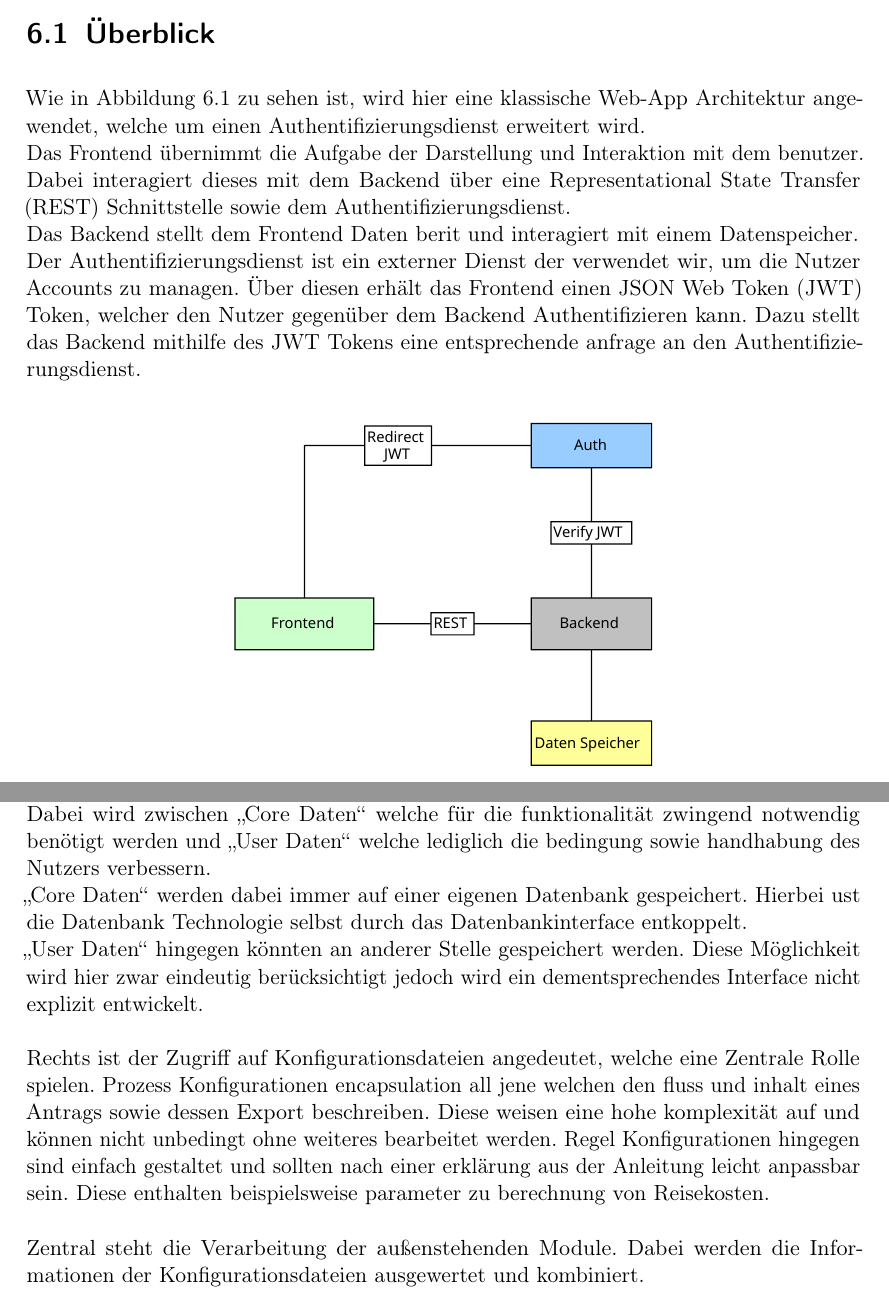
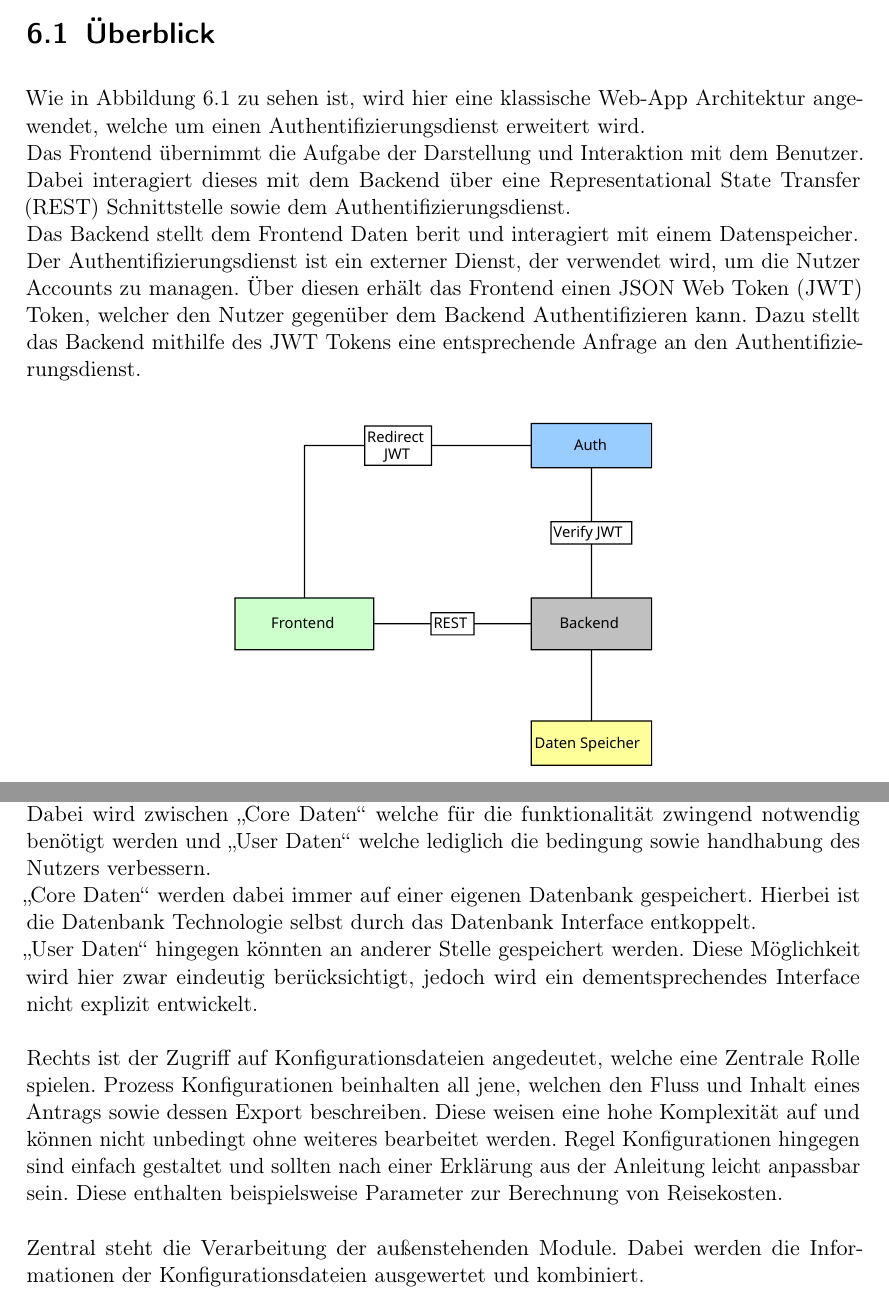
Before and after one commit to MaxTrautwein/AStA-Digital-Forms, a LaTeX book (Doc/main.tex, which reads Doc/paragraphs/Architektur.tex): two parts of pages 9 and 11 of 13, joined at a grey line, cut so that both start at the same text. Compiled offline with pdfLaTeX.

Commit message:
some additional Spelling Fixes

```diff
--- a/Doc/paragraphs/Architektur.tex
+++ b/Doc/paragraphs/Architektur.tex
@@ -3,12 +3,12 @@
 \section{Überblick}\label{sec:uberblick}
 Wie in \refa{fig:HighLevelArch} zu sehen ist, wird hier eine klassische Web-App Architektur angewendet,
 welche um einen Authentifizierungsdienst erweitert wird.\\
-Das Frontend übernimmt die Aufgabe der Darstellung und Interaktion mit dem benutzer.
+Das Frontend übernimmt die Aufgabe der Darstellung und Interaktion mit dem Benutzer.
 Dabei interagiert dieses mit dem Backend über eine \ac{REST} Schnittstelle sowie dem Authentifizierungsdienst.\\
 Das Backend stellt dem Frontend Daten berit und interagiert mit einem Datenspeicher.\\
-Der Authentifizierungsdienst ist ein externer Dienst der verwendet wir, um die Nutzer Accounts zu managen.
+Der Authentifizierungsdienst ist ein externer Dienst, der verwendet wird, um die Nutzer Accounts zu managen.
 Über diesen erhält das Frontend einen \ac{JWT} Token, welcher den Nutzer gegenüber dem Backend Authentifizieren kann.
-Dazu stellt das Backend mithilfe des \ac{JWT} Tokens eine entsprechende anfrage an den Authentifizierungsdienst.
+Dazu stellt das Backend mithilfe des \ac{JWT} Tokens eine entsprechende Anfrage an den Authentifizierungsdienst.
 
 \begin{figure}[h]
     \centering
@@ -42,15 +42,17 @@ Datenbank.\\
 Dabei wird zwischen "Core Daten" welche für die funktionalität zwingend notwendig benötigt werden
 und "User Daten" welche lediglich die bedingung sowie handhabung des Nutzers verbessern.\\
 "Core Daten" werden dabei immer auf einer eigenen Datenbank gespeichert.
-Hierbei ust die Datenbank Technologie selbst durch das Datenbankinterface entkoppelt.\\
+Hierbei ist die Datenbank Technologie selbst durch das Datenbank Interface entkoppelt.\\
 "User Daten" hingegen könnten an anderer Stelle gespeichert werden.
-Diese Möglichkeit wird hier zwar eindeutig berücksichtigt jedoch wird ein dementsprechendes Interface nicht explizit entwickelt.
+Diese Möglichkeit wird hier zwar eindeutig berücksichtigt, jedoch wird ein dementsprechendes Interface nicht explizit entwickelt.
 \\\\
 Rechts ist der Zugriff auf Konfigurationsdateien angedeutet, welche eine Zentrale Rolle spielen.
-Prozess Konfigurationen encapsulation all jene welchen den fluss und inhalt eines Antrags sowie dessen Export beschreiben.
-Diese weisen eine hohe komplexität auf und können nicht unbedingt ohne weiteres bearbeitet werden.
-Regel Konfigurationen hingegen sind einfach gestaltet und sollten nach einer erklärung aus der Anleitung leicht anpassbar sein.
-Diese enthalten beispielsweise parameter zu berechnung von Reisekosten.
+Prozess Konfigurationen beinhalten all jene, welchen den Fluss und Inhalt eines Antrags sowie dessen Export beschreiben.
+Diese weisen eine hohe Komplexität auf und können nicht unbedingt ohne weiteres bearbeitet werden.
+Regel Konfigurationen hingegen sind einfach gestaltet und sollten nach einer Erklärung aus der Anleitung leicht anpassbar sein.
+Diese enthalten beispielsweise Parameter zur Berechnung von Reisekosten.
 \\\\
 Zentral steht die Verarbeitung der außenstehenden Module.
 Dabei werden die Informationen der Konfigurationsdateien ausgewertet und kombiniert.
+
+%2h 30 min%
```
